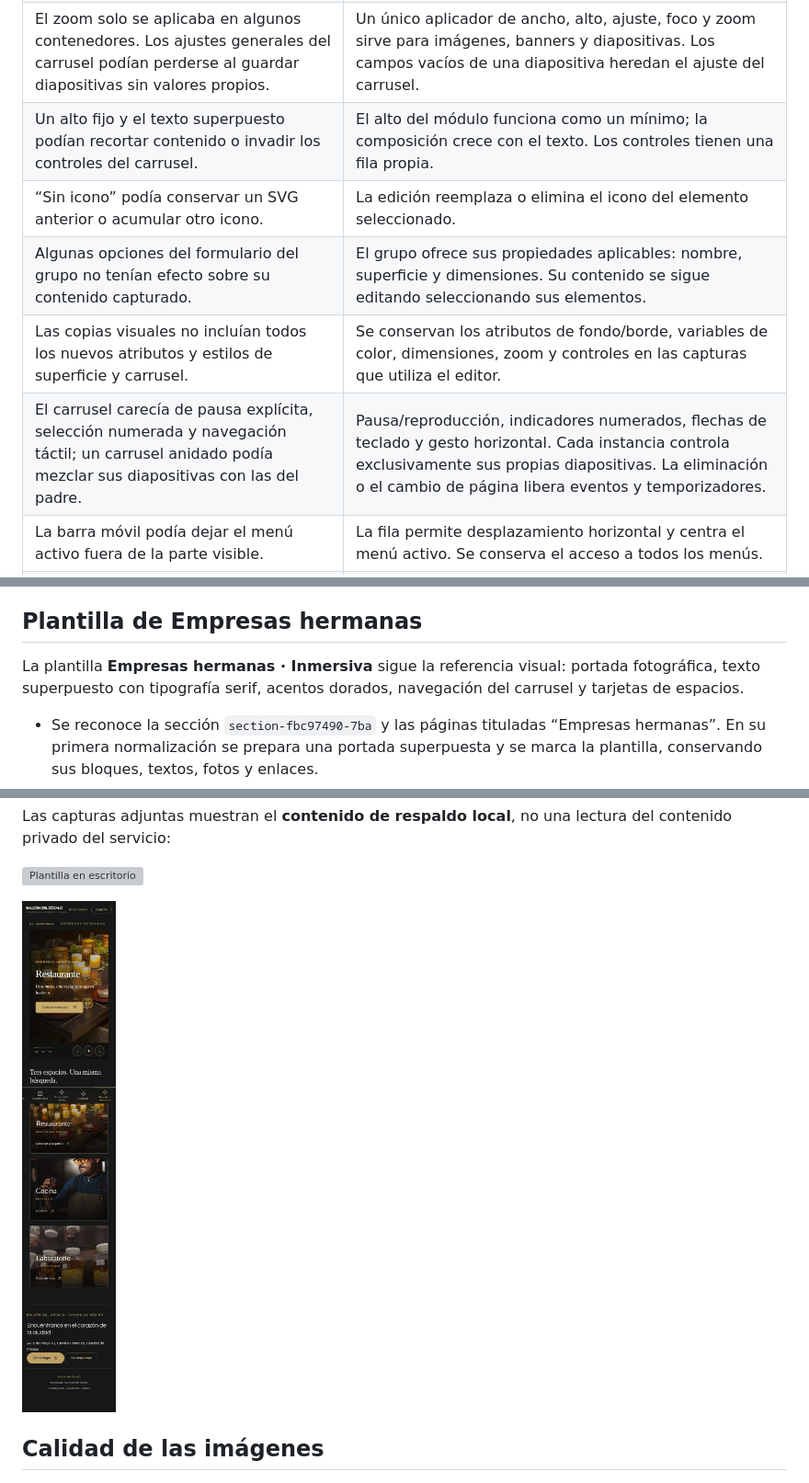
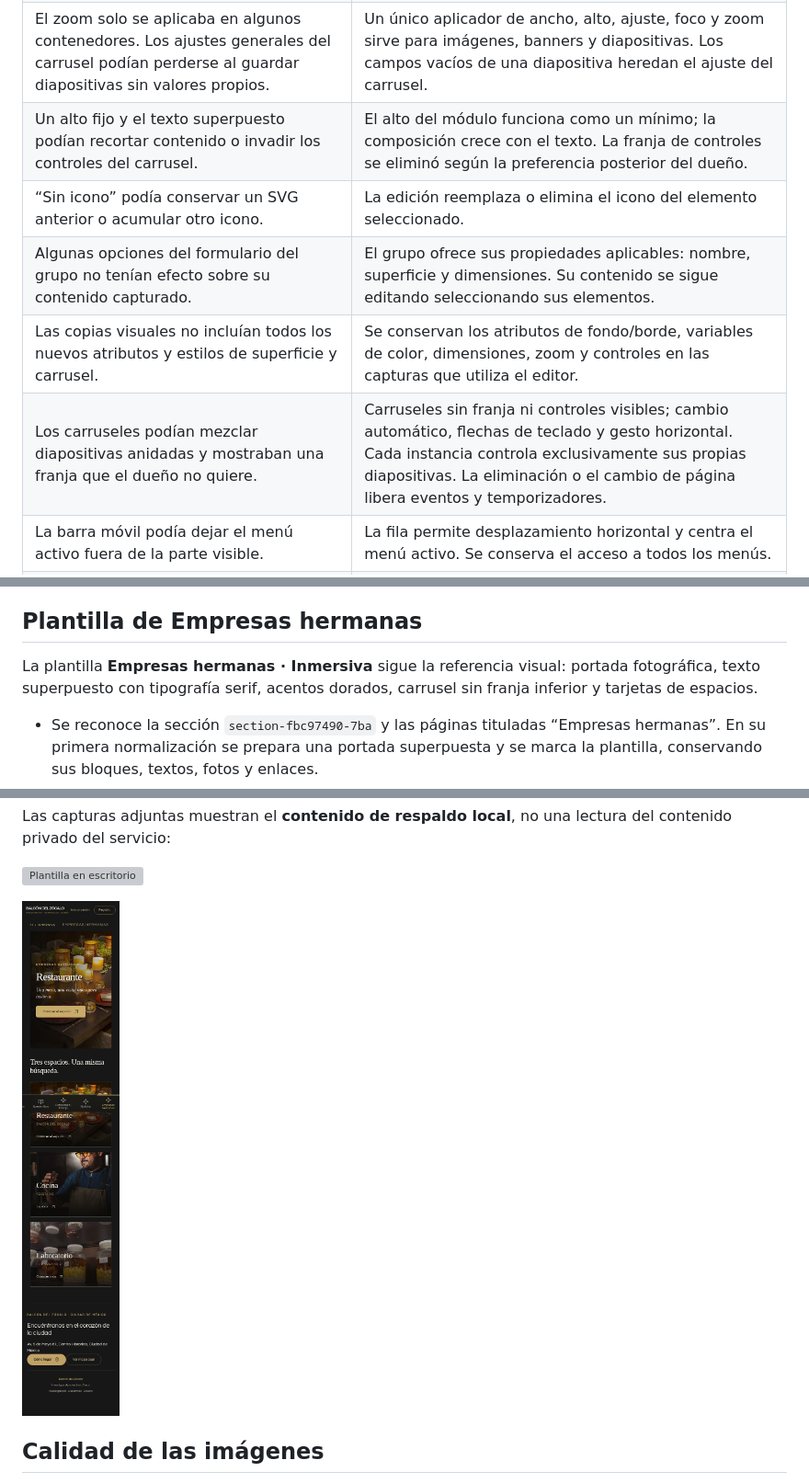
Before and after one commit to adolfoacr/Balcon-del-Zocalo, a Markdown page: AUDITORIA-2026-11-10.md, 3 parts joined by grey strips. Shown: that part at 92% size. Rendered like a GitHub page; pictures changed too: docs/auditoria/empresas-hermanas-mobile.png; grey boxes are pictures that could not be loaded.

Commit message:
Elimina la franja de controles de todos los carruseles

```diff
--- a/AUDITORIA-2026-11-10.md
+++ b/AUDITORIA-2026-11-10.md
@@ -15,11 +17,11 @@ Se revisaron el sitio, el editor de bloques, el editor visual, las plantillas, e
 | Guardar un texto elegía la primera opción de selectores sin valor: por ejemplo, un banner centrado podía convertirse en una composición lateral. | Se incorpora “Automático” para conservar el ajuste, la ubicación y la alineación heredados. |
 | El color requería activar una casilla adicional aunque el usuario ya hubiera elegido un color. | Elegir o escribir un color lo activa. Desactivar su casilla permite regresar al valor del tema. |
 | El zoom solo se aplicaba en algunos contenedores. Los ajustes generales del carrusel podían perderse al guardar diapositivas sin valores propios. | Un único aplicador de ancho, alto, ajuste, foco y zoom sirve para imágenes, banners y diapositivas. Los campos vacíos de una diapositiva heredan el ajuste del carrusel. |
-| Un alto fijo y el texto superpuesto podían recortar contenido o invadir los controles del carrusel. | El alto del módulo funciona como un mínimo; la composición crece con el texto. Los controles tienen una fila propia. |
+| Un alto fijo y el texto superpuesto podían recortar contenido o invadir los controles del carrusel. | El alto del módulo funciona como un mínimo; la composición crece con el texto. La franja de controles se eliminó según la preferencia posterior del dueño. |
 | “Sin icono” podía conservar un SVG anterior o acumular otro icono. | La edición reemplaza o elimina el icono del elemento seleccionado. |
 | Algunas opciones del formulario del grupo no tenían efecto sobre su contenido capturado. | El grupo ofrece sus propiedades aplicables: nombre, superficie y dimensiones. Su contenido se sigue editando seleccionando sus elementos. |
 | Las copias visuales no incluían todos los nuevos atributos y estilos de superficie y carrusel. | Se conservan los atributos de fondo/borde, variables de color, dimensiones, zoom y controles en las capturas que utiliza el editor. |
-| El carrusel carecía de pausa explícita, selección numerada y navegación táctil; un carrusel anidado podía mezclar sus diapositivas con las del padre. | Pausa/reproducción, indicadores numerados, flechas de teclado y gesto horizontal. Cada instancia controla exclusivamente sus propias diapositivas. La eliminación o el cambio de página libera eventos y temporizadores. |
+| Los carruseles podían mezclar diapositivas anidadas y mostraban una franja que el dueño no quiere. | Carruseles sin franja ni controles visibles; cambio automático, flechas de teclado y gesto horizontal. Cada instancia controla exclusivamente sus propias diapositivas. La eliminación o el cambio de página libera eventos y temporizadores. |
 | La barra móvil podía dejar el menú activo fuera de la parte visible. | La fila permite desplazamiento horizontal y centra el menú activo. Se conserva el acceso a todos los menús. |
 | Los títulos de las páginas personalizadas figuraban como “Inicio” en la pestaña del navegador. | Se usa el título de la sección correspondiente. |
 | Una sección creada vacía podía seguir ocultando su encabezado después de editarlo. | Editar su presentación habilita el encabezado. |
@@ -30,7 +32,7 @@ No se necesita cambiar el SQL para esta solución: las fotos van a la biblioteca
 
 ## Plantilla de Empresas hermanas
 
-La plantilla **Empresas hermanas · Inmersiva** sigue la referencia visual: portada fotográfica, texto superpuesto con tipografía serif, acentos dorados, navegación del carrusel y tarjetas de espacios.
+La plantilla **Empresas hermanas · Inmersiva** sigue la referencia visual: portada fotográfica, texto superpuesto con tipografía serif, acentos dorados, carrusel sin franja inferior y tarjetas de espacios.
 
 - Se reconoce la sección `section-fbc97490-7ba` y las páginas tituladas “Empresas hermanas”. En su primera normalización se prepara una portada superpuesta y se marca la plantilla, conservando sus bloques, textos, fotos y enlaces.
 - También se puede elegir en “Editar borrador → Sección personalizada → Plantilla de la sección”, o al crear un menú nuevo.
```
Also changed, not shown: other parts of AUDITORIA-2026-11-10.md (+2 -0 lines), 6 other files.
